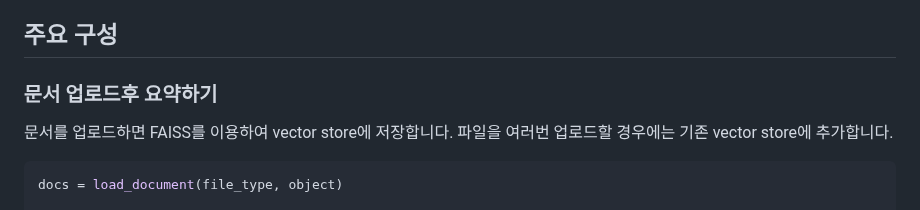
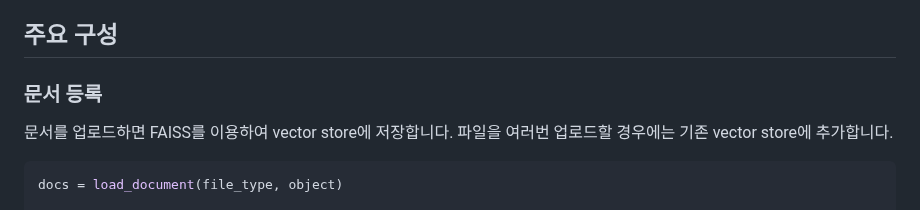
Before and after one commit to kyopark2014/question-answering-chatbot-with-vector-store, a Markdown page: README.md, the part around the change. GitHub-like rendering.

```diff
--- a/README.md
+++ b/README.md
@@ -18,7 +18,7 @@ faiss.write_index(), faiss.read_index()을 이용해서 local에서 index를 저
 
 ## 주요 구성
 
-### 문서 업로드후 요약하기
+### 문서 등록
 
 문서를 업로드하면 FAISS를 이용하여 vector store에 저장합니다. 파일을 여러번 업로드할 경우에는 기존 vector store에 추가합니다.
 
```
